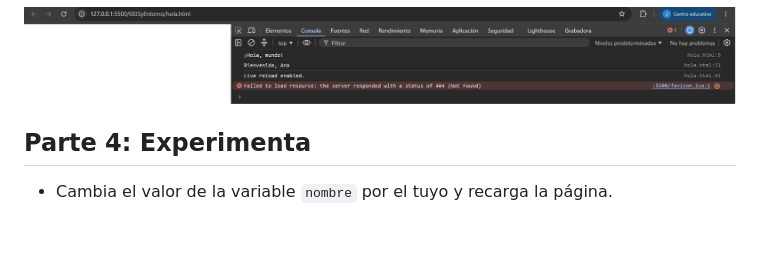
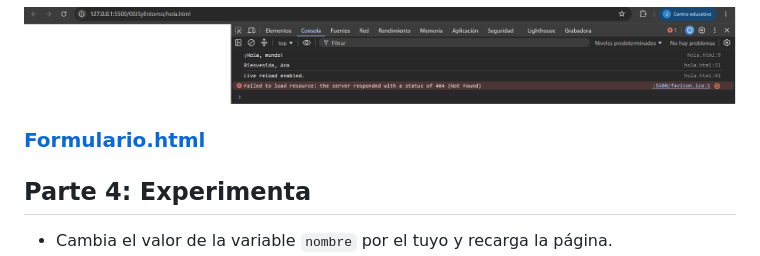
Before and after one commit to juanantoniomunozz/iesgrancapitan-opt-2daw-javascrip-y-su-entorno-de-trabajo-JS-desde-cero-en-el-navegador, a Markdown page: README.md, the part around the change. Rendered like a GitHub page; blank space fills up the shorter version.

```diff
--- a/README.md
+++ b/README.md
@@ -80,6 +80,8 @@ JavaScript (JS) es un lenguaje de programación interpretado, ligero y multiplat
 5. Observa el resultado en la consola del navegador.
 
 ![2](img/2.png)
+
+### [Formulario.html](00JSyEntorno/formulario.html)
 
 ## Parte 4: Experimenta
 
```
